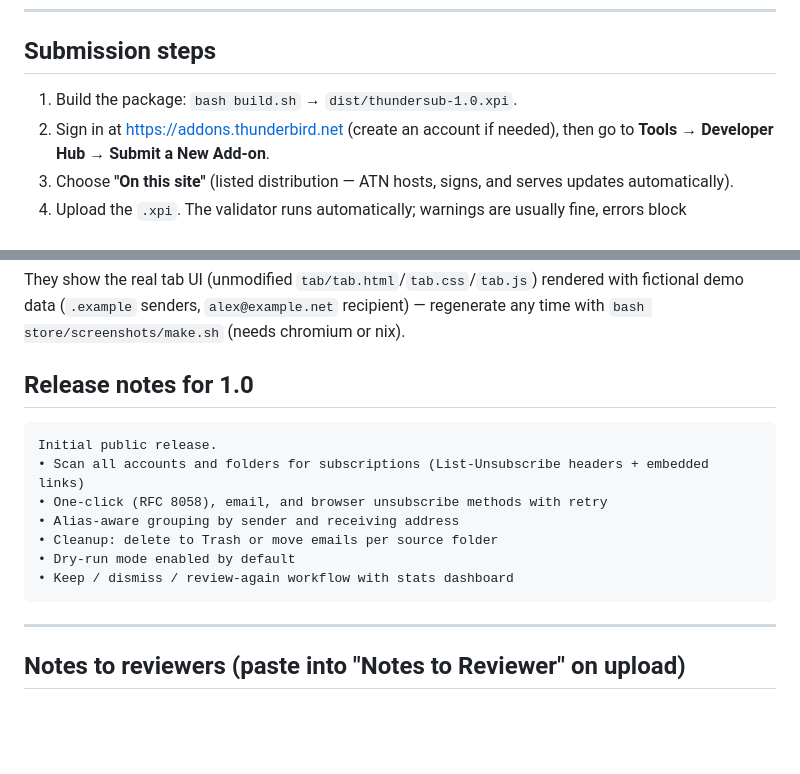
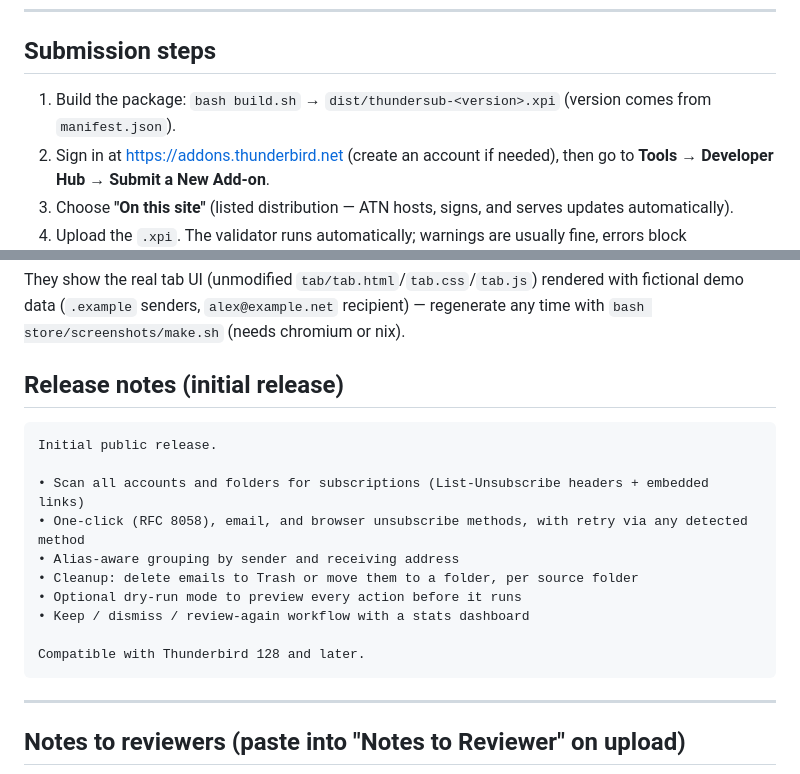
Before and after one commit to SmarakNayak/thundersub, a Markdown page: store/LISTING.md, 2 parts joined by grey strips. Rendered like a GitHub page; blank space fills up the shorter version.

````diff
--- a/store/LISTING.md
+++ b/store/LISTING.md
@@ -7,7 +7,7 @@ Copy-paste the text blocks below into the corresponding fields of the submission
 
 ## Submission steps
 
-1. Build the package: `bash build.sh` → `dist/thundersub-1.0.xpi`.
+1. Build the package: `bash build.sh` → `dist/thundersub-<version>.xpi` (version comes from `manifest.json`).
 2. Sign in at <https://addons.thunderbird.net> (create an account if needed), then go to
    **Tools → Developer Hub → Submit a New Add-on**.
 3. Choose **"On this site"** (listed distribution — ATN hosts, signs, and serves updates automatically).
@@ -117,16 +117,19 @@ They show the real tab UI (unmodified `tab/tab.html`/`tab.css`/`tab.js`) rendere
 demo data (`.example` senders, `alex@example.net` recipient) — regenerate any time with
 `bash store/screenshots/make.sh` (needs chromium or nix).
 
-## Release notes for 1.0
+## Release notes (initial release)
 
 ```
 Initial public release.
+
 • Scan all accounts and folders for subscriptions (List-Unsubscribe headers + embedded links)
-• One-click (RFC 8058), email, and browser unsubscribe methods with retry
+• One-click (RFC 8058), email, and browser unsubscribe methods, with retry via any detected method
 • Alias-aware grouping by sender and receiving address
-• Cleanup: delete to Trash or move emails per source folder
-• Dry-run mode enabled by default
-• Keep / dismiss / review-again workflow with stats dashboard
+• Cleanup: delete emails to Trash or move them to a folder, per source folder
+• Optional dry-run mode to preview every action before it runs
+• Keep / dismiss / review-again workflow with a stats dashboard
+
+Compatible with Thunderbird 128 and later.
 ```
 
 ---
````
Also changed, not shown: other parts of store/LISTING.md (+7 -7 lines), README.md (+6 -0 lines).
